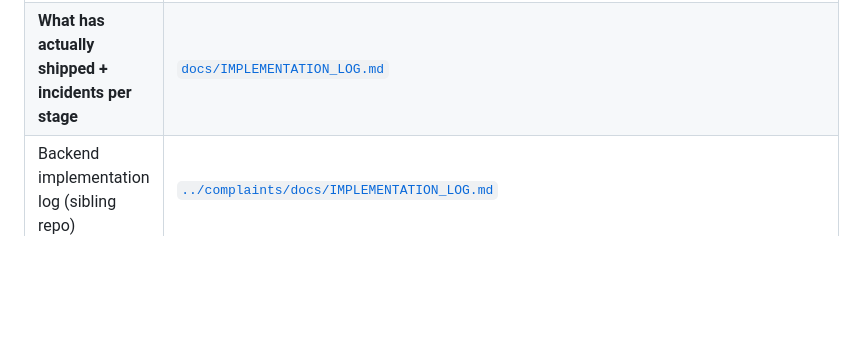
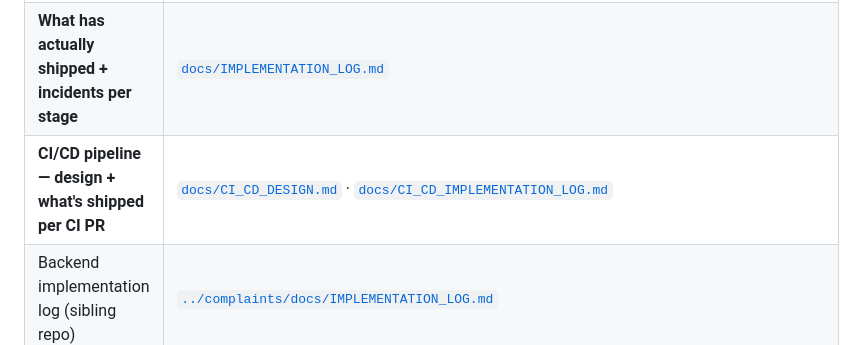
Before and after one commit to SunilGithub123/complaints-frontend, a Markdown page: AGENTS.md, the part around the change. Rendered like a GitHub page; blank space fills up the shorter version.

```diff
--- a/AGENTS.md
+++ b/AGENTS.md
@@ -18,6 +18,7 @@
 |-------------------|------|
 | Code conventions, hard rules, test policy | [`.github/copilot-instructions.md`](.github/copilot-instructions.md) |
 | **What has actually shipped + incidents per stage** | [`docs/IMPLEMENTATION_LOG.md`](docs/IMPLEMENTATION_LOG.md) |
+| **CI/CD pipeline — design + what's shipped per CI PR** | [`docs/CI_CD_DESIGN.md`](docs/CI_CD_DESIGN.md) · [`docs/CI_CD_IMPLEMENTATION_LOG.md`](docs/CI_CD_IMPLEMENTATION_LOG.md) |
 | Backend implementation log (sibling repo) | [`../complaints/docs/IMPLEMENTATION_LOG.md`](../complaints/docs/IMPLEMENTATION_LOG.md) |
 | Frontend design (stack, UX flows, hosting, perf budgets) | [`../complaints/docs/FRONTEND_DESIGN.md`](../complaints/docs/FRONTEND_DESIGN.md) |
 | Delivery phases | [`../complaints/docs/ROADMAP.md`](../complaints/docs/ROADMAP.md) |
```
Also changed, not shown: docs/CI_CD_DESIGN.md (+3 -0 lines), docs/CI_CD_IMPLEMENTATION_LOG.md (added, +160 -0 lines).
